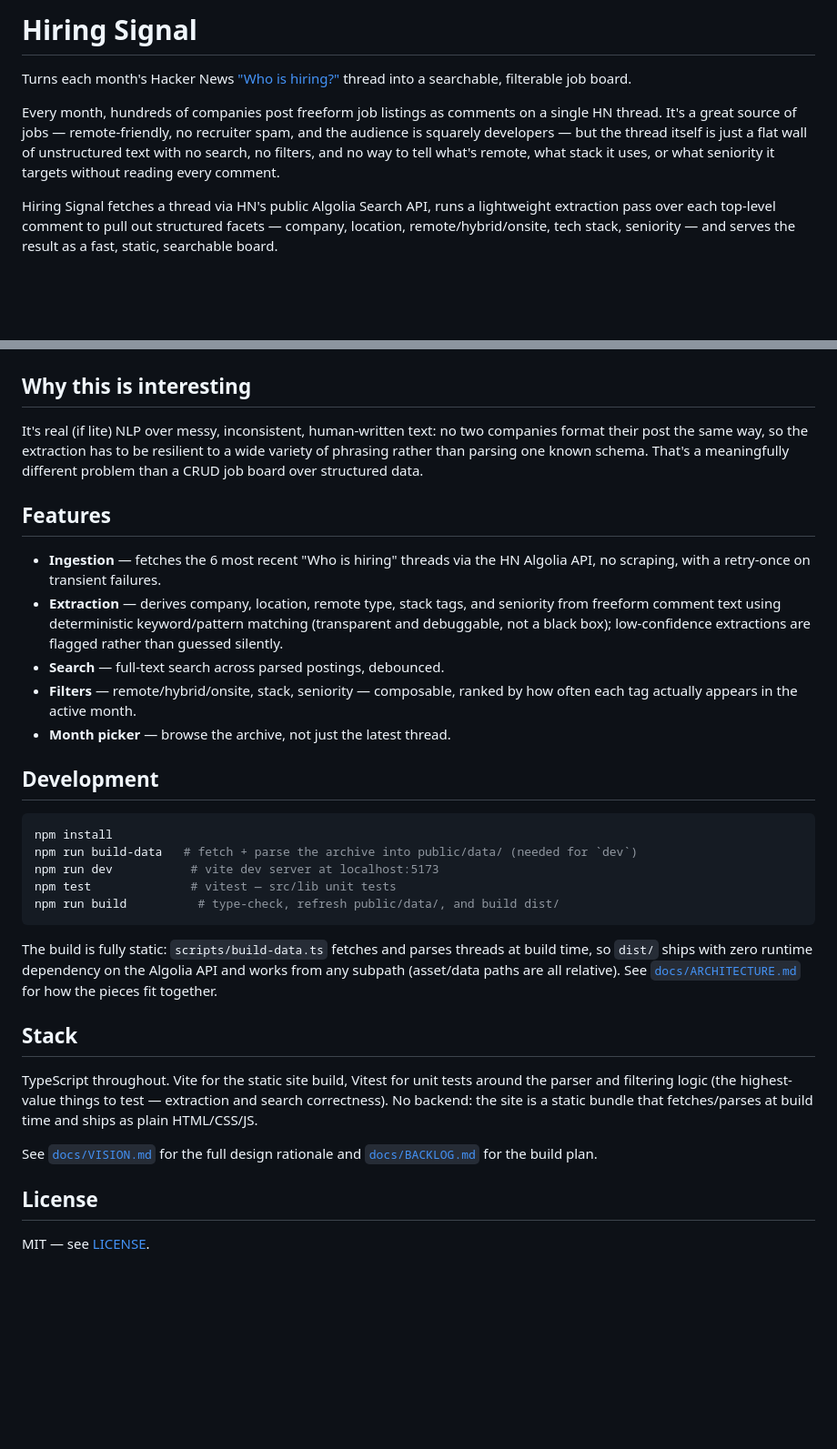
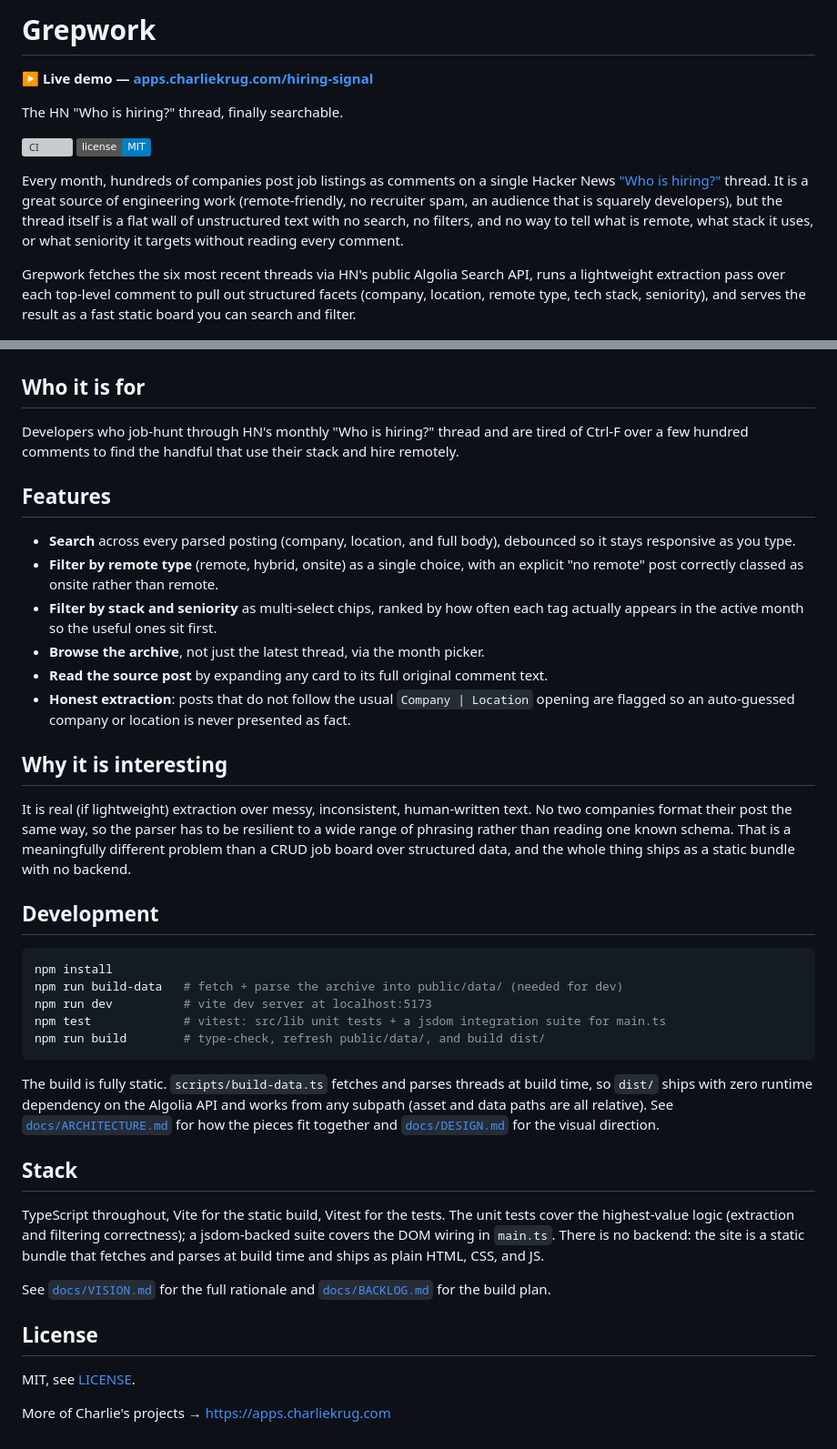
Before and after one commit to ctkrug/hiring-signal, a Markdown page: README.md, 2 parts joined by grey strips. Shown at 91% size. Rendered like a GitHub page; badges without logos; blank space fills up the shorter version; grey boxes are pictures that could not be loaded.

Commit message:
docs(readme): lead with the Grepwork name, live demo, and badges
Reframes the README around the product name and a benefit-first
description, adds a prominent live-demo link, CI and license badges, and
a features-as-benefits list. Copy is rewritten to drop em-dashes.

````diff
--- a/README.md
+++ b/README.md
@@ -1,68 +1,82 @@
-# Hiring Signal
+# Grepwork
 
-Turns each month's Hacker News ["Who is hiring?"](https://news.ycombinator.com/submitted?id=whoishiring)
-thread into a searchable, filterable job board.
+**▶ Live demo — [apps.charliekrug.com/hiring-signal](https://apps.charliekrug.com/hiring-signal/)**
 
-Every month, hundreds of companies post freeform job listings as comments on a single HN
-thread. It's a great source of jobs — remote-friendly, no recruiter spam, and the audience is
-squarely developers — but the thread itself is just a flat wall of unstructured text with no
-search, no filters, and no way to tell what's remote, what stack it uses, or what seniority
-it targets without reading every comment.
+The HN "Who is hiring?" thread, finally searchable.
 
-Hiring Signal fetches a thread via HN's public Algolia Search API, runs a lightweight
-extraction pass over each top-level comment to pull out structured facets — company, location,
-remote/hybrid/onsite, tech stack, seniority — and serves the result as a fast, static, searchable
-board.
+[![CI](https://github.com/ctkrug/hiring-signal/actions/workflows/ci.yml/badge.svg)](https://github.com/ctkrug/hiring-signal/actions/workflows/ci.yml)
+[![License: MIT](https://img.shields.io/badge/license-MIT-blue.svg)](LICENSE)
+
+Every month, hundreds of companies post job listings as comments on a single Hacker News
+["Who is hiring?"](https://news.ycombinator.com/submitted?id=whoishiring) thread. It is a great
+source of engineering work (remote-friendly, no recruiter spam, an audience that is squarely
+developers), but the thread itself is a flat wall of unstructured text with no search, no filters,
+and no way to tell what is remote, what stack it uses, or what seniority it targets without reading
+every comment.
+
+Grepwork fetches the six most recent threads via HN's public Algolia Search API, runs a lightweight
+extraction pass over each top-level comment to pull out structured facets (company, location,
+remote type, tech stack, seniority), and serves the result as a fast static board you can search
+and filter.
 
 ![Job board desktop view: filter rail on the left, results grid on the right](docs/screenshots/desktop.png)
 
 <img src="docs/screenshots/mobile.png" alt="Job board mobile view: stacked filter groups above the results list" width="360" />
 
-## Why this is interesting
+## Who it is for
 
-It's real (if lite) NLP over messy, inconsistent, human-written text: no two companies format
-their post the same way, so the extraction has to be resilient to a wide variety of phrasing
-rather than parsing one known schema. That's a meaningfully different problem than a CRUD
-job board over structured data.
+Developers who job-hunt through HN's monthly "Who is hiring?" thread and are tired of Ctrl-F over a
+few hundred comments to find the handful that use their stack and hire remotely.
 
 ## Features
 
-- **Ingestion** — fetches the 6 most recent "Who is hiring" threads via the HN Algolia API,
-  no scraping, with a retry-once on transient failures.
-- **Extraction** — derives company, location, remote type, stack tags, and seniority from
-  freeform comment text using deterministic keyword/pattern matching (transparent and
-  debuggable, not a black box); low-confidence extractions are flagged rather than guessed
-  silently.
-- **Search** — full-text search across parsed postings, debounced.
-- **Filters** — remote/hybrid/onsite, stack, seniority — composable, ranked by how often
-  each tag actually appears in the active month.
-- **Month picker** — browse the archive, not just the latest thread.
+- **Search** across every parsed posting (company, location, and full body), debounced so it stays
+  responsive as you type.
+- **Filter by remote type** (remote, hybrid, onsite) as a single choice, with an explicit "no
+  remote" post correctly classed as onsite rather than remote.
+- **Filter by stack and seniority** as multi-select chips, ranked by how often each tag actually
+  appears in the active month so the useful ones sit first.
+- **Browse the archive**, not just the latest thread, via the month picker.
+- **Read the source post** by expanding any card to its full original comment text.
+- **Honest extraction**: posts that do not follow the usual `Company | Location` opening are flagged
+  so an auto-guessed company or location is never presented as fact.
+
+## Why it is interesting
+
+It is real (if lightweight) extraction over messy, inconsistent, human-written text. No two
+companies format their post the same way, so the parser has to be resilient to a wide range of
+phrasing rather than reading one known schema. That is a meaningfully different problem than a CRUD
+job board over structured data, and the whole thing ships as a static bundle with no backend.
 
 ## Development
 
 ```sh
 npm install
-npm run build-data   # fetch + parse the archive into public/data/ (needed for `dev`)
-npm run dev           # vite dev server at localhost:5173
-npm test              # vitest — src/lib unit tests
-npm run build          # type-check, refresh public/data/, and build dist/
+npm run build-data   # fetch + parse the archive into public/data/ (needed for dev)
+npm run dev          # vite dev server at localhost:5173
+npm test             # vitest: src/lib unit tests + a jsdom integration suite for main.ts
+npm run build        # type-check, refresh public/data/, and build dist/
 ```
 
-The build is fully static: `scripts/build-data.ts` fetches and parses threads at build time,
-so `dist/` ships with zero runtime dependency on the Algolia API and works from any subpath
-(asset/data paths are all relative). See [`docs/ARCHITECTURE.md`](docs/ARCHITECTURE.md) for
-how the pieces fit together.
+The build is fully static. `scripts/build-data.ts` fetches and parses threads at build time, so
+`dist/` ships with zero runtime dependency on the Algolia API and works from any subpath (asset and
+data paths are all relative). See [`docs/ARCHITECTURE.md`](docs/ARCHITECTURE.md) for how the pieces
+fit together and [`docs/DESIGN.md`](docs/DESIGN.md) for the visual direction.
 
 ## Stack
 
-TypeScript throughout. Vite for the static site build, Vitest for unit tests around the parser
-and filtering logic (the highest-value things to test — extraction and search correctness). No
-backend: the site is a static bundle that fetches/parses at build time and ships as plain
-HTML/CSS/JS.
+TypeScript throughout, Vite for the static build, Vitest for the tests. The unit tests cover the
+highest-value logic (extraction and filtering correctness); a jsdom-backed suite covers the DOM
+wiring in `main.ts`. There is no backend: the site is a static bundle that fetches and parses at
+build time and ships as plain HTML, CSS, and JS.
 
-See [`docs/VISION.md`](docs/VISION.md) for the full design rationale and
+See [`docs/VISION.md`](docs/VISION.md) for the full rationale and
 [`docs/BACKLOG.md`](docs/BACKLOG.md) for the build plan.
 
 ## License
 
-MIT — see [LICENSE](LICENSE).
+MIT, see [LICENSE](LICENSE).
+
+More of Charlie's projects → https://apps.charliekrug.com
+</content>
+</invoke>
````
